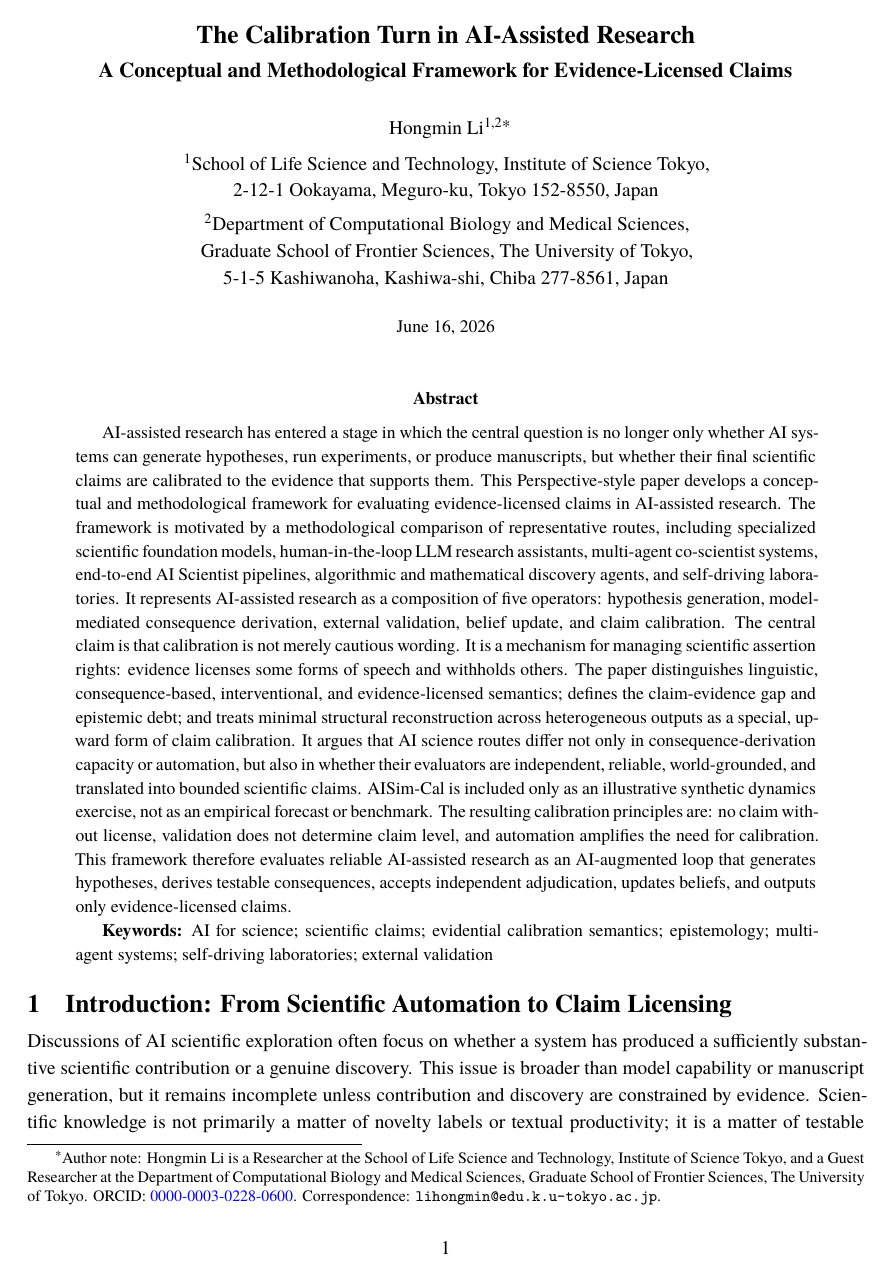
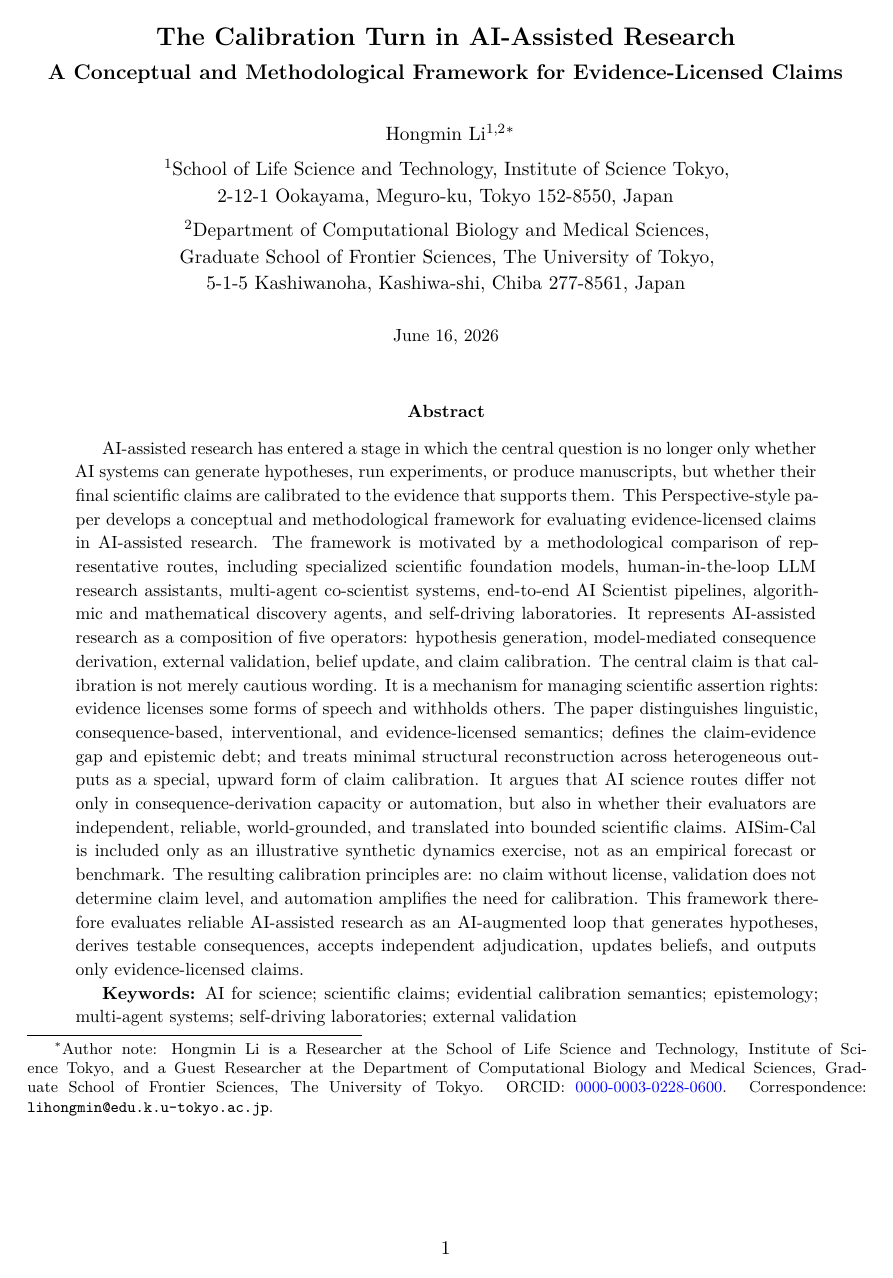
Before and after one commit to Li-Hongmin/calibration-turn-ai-assisted-research, a LaTeX paper (ai_science_epistemology_en.tex): page 1 of 39 before the commit and page 1 of 42 after it. Compiled offline with XeLaTeX; a missing font is replaced by an installed copy or a similar font.

Commit message:
Use arXiv-compatible default fonts

```diff
--- a/ai_science_epistemology_en.tex
+++ b/ai_science_epistemology_en.tex
@@ -2,7 +2,6 @@
 \documentclass[11pt,a4paper]{article}
 
 \usepackage[margin=0.85in]{geometry}
-\usepackage{fontspec}
 \usepackage{amsmath,amssymb,mathtools,bm}
 \usepackage{booktabs,tabularx,array,longtable}
 \usepackage{enumitem}
@@ -21,9 +20,6 @@
 \usepackage{tikz}
 \usetikzlibrary{arrows.meta,positioning}
 
-\IfFontExistsTF{Times New Roman}
-  {\setmainfont{Times New Roman}}
-  {\setmainfont{TeX Gyre Termes}}
 \hypersetup{
   colorlinks=true,
   linkcolor=black,
```
Also changed, not shown: ai_science_epistemology_en.pdf.
